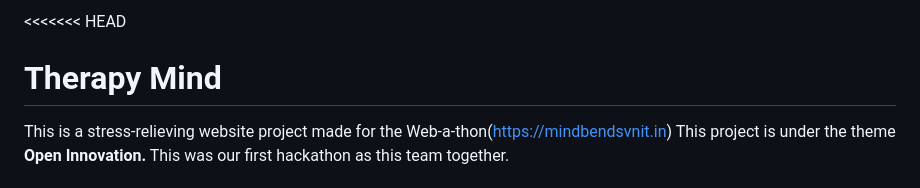
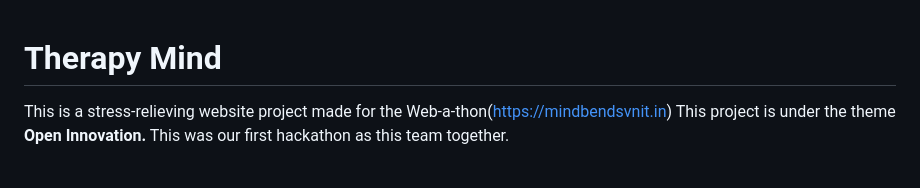
Before and after one commit to Neem-Sheth/Open-Innovation---Web-Wizards, a Markdown page: README.md, the part around one of its changes. GitHub-like rendering.

```diff
--- a/README.md
+++ b/README.md
@@ -1,4 +1,3 @@
-<<<<<<< HEAD
 # Therapy Mind
 
 This is a stress-relieving website project made for the Web-a-thon(https://mindbendsvnit.in)
```
Also changed, not shown: other parts of README.md (+2 -2 lines).
